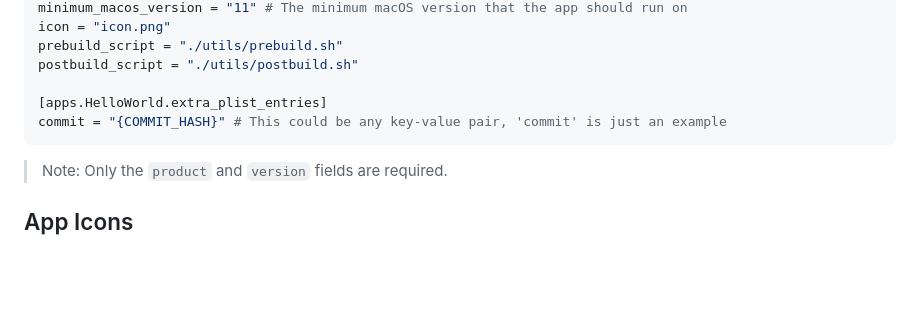
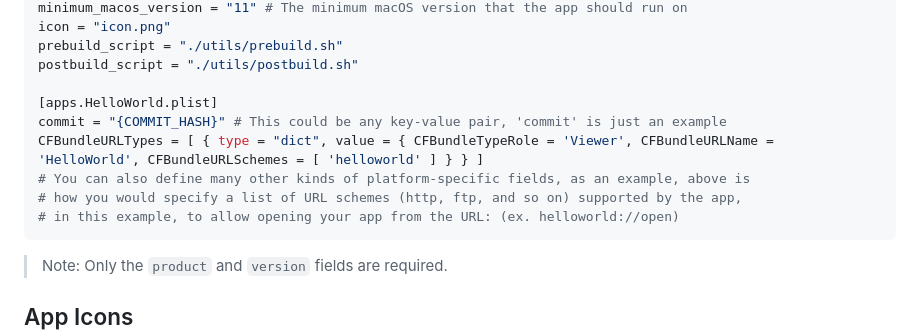
Before and after one commit to stackotter/swift-bundler, a Markdown page: Documentation/SwiftBundler.docc/configuration.md, the part around the change. Drawn GitHub-style; blank space fills up the shorter version.

Commit message:
Add doc regarding how to add dict fields to config.

````diff
--- a/Documentation/SwiftBundler.docc/configuration.md
+++ b/Documentation/SwiftBundler.docc/configuration.md
@@ -21,8 +21,12 @@ icon = "icon.png"
 prebuild_script = "./utils/prebuild.sh"
 postbuild_script = "./utils/postbuild.sh"
 
-[apps.HelloWorld.extra_plist_entries]
+[apps.HelloWorld.plist]
 commit = "{COMMIT_HASH}" # This could be any key-value pair, 'commit' is just an example
+CFBundleURLTypes = [ { type = "dict", value = { CFBundleTypeRole = 'Viewer', CFBundleURLName = 'HelloWorld', CFBundleURLSchemes = [ 'helloworld' ] } } ]
+# You can also define many other kinds of platform-specific fields, as an example, above is
+# how you would specify a list of URL schemes (http, ftp, and so on) supported by the app,
+# in this example, to allow opening your app from the URL: (ex. helloworld://open)
 ```
 
 > Note: Only the `product` and `version` fields are required.
````
